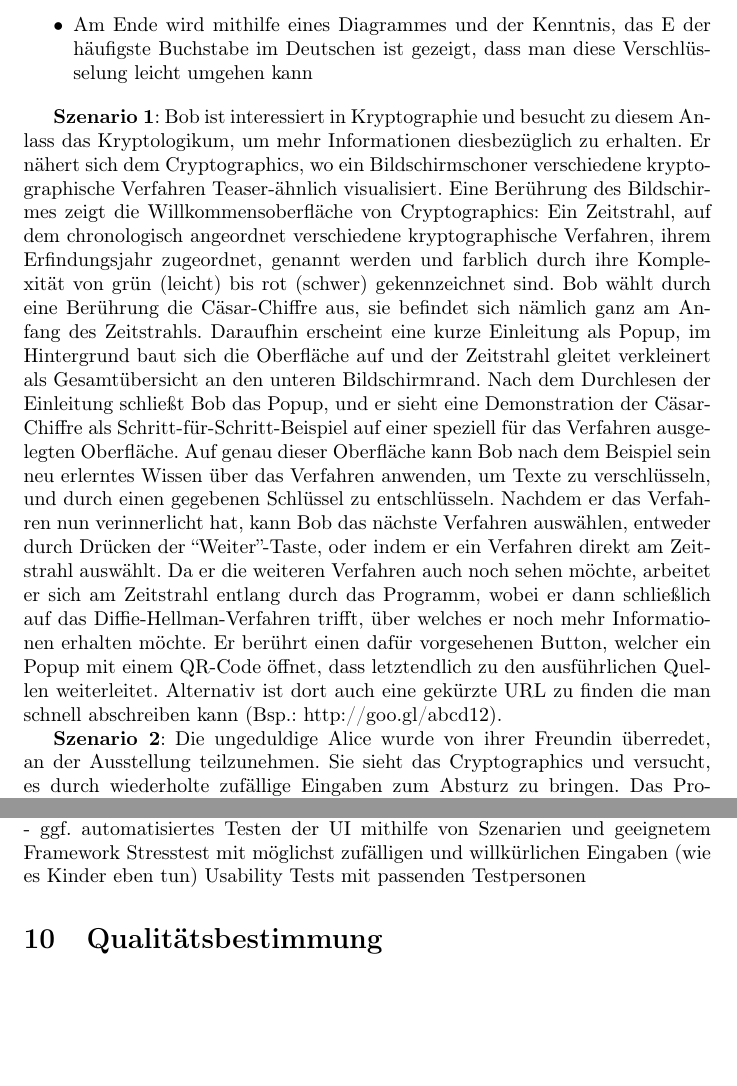
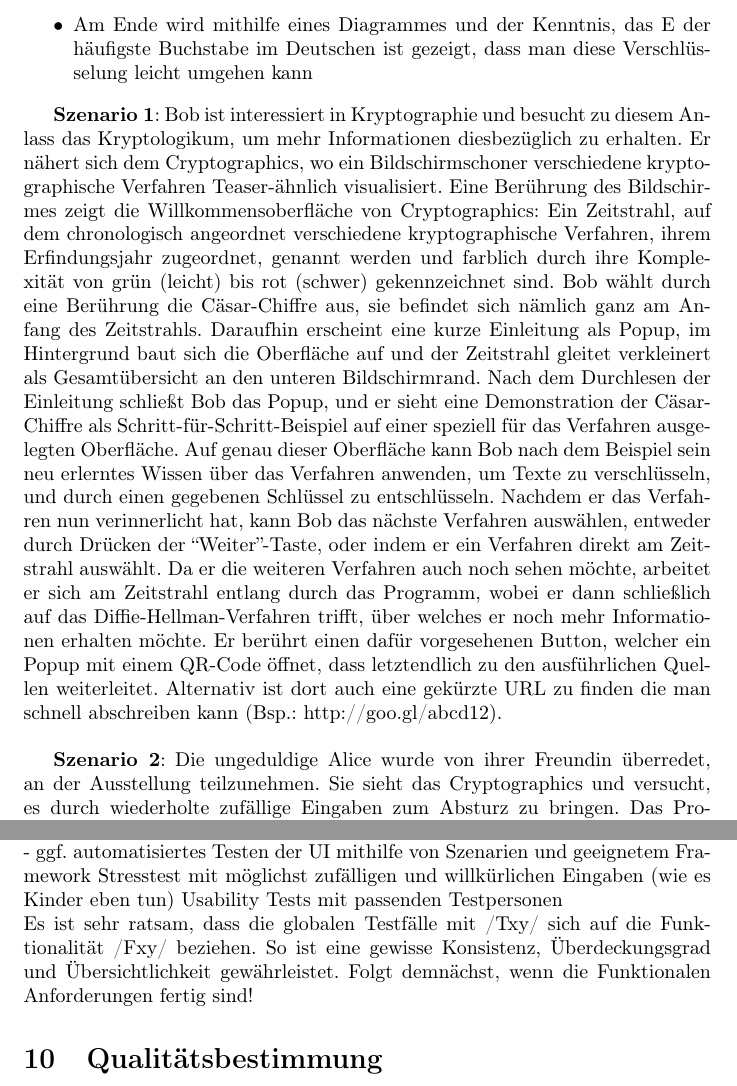
Before and after one commit to matthiasplappert/Cryptographics, a LaTeX document (cg_pflichtenheft/cg_pse_pflichtenheft.tex): two parts of pages 15 and 19 of 19, joined at a grey line, cut so that both start at the same text, the shorter picture padded with empty space. Compiled offline with pdfLaTeX.

Commit message:
Some Formatting in "Besipielszenarien"

```diff
--- a/cg_pflichtenheft/cg_pse_pflichtenheft.tex
+++ b/cg_pflichtenheft/cg_pse_pflichtenheft.tex
@@ -382,9 +382,9 @@ Beispiel einer Visualisierung anhand des Caesar-Algos:
 \end{itemize}
 
 \textbf{Szenario 1}:
-Bob ist interessiert in Kryptographie und besucht zu diesem Anlass das Kryptologikum, um mehr Informationen diesbezüglich zu erhalten. Er nähert sich dem Cryptographics, wo ein Bildschirmschoner verschiedene kryptographische Verfahren Teaser-ähnlich visualisiert. Eine Berührung des Bildschirmes zeigt die Willkommensoberfläche von Cryptographics: Ein Zeitstrahl, auf dem chronologisch angeordnet verschiedene kryptographische Verfahren, ihrem Erfindungsjahr zugeordnet, genannt werden und farblich durch ihre Komplexität von grün (leicht) bis rot (schwer) gekennzeichnet sind. Bob wählt durch eine Berührung die Cäsar-Chiffre aus, sie befindet sich nämlich ganz am Anfang des Zeitstrahls. Daraufhin erscheint eine kurze Einleitung als Popup, im Hintergrund baut sich die Oberfläche auf und der Zeitstrahl gleitet verkleinert als Gesamtübersicht an den unteren Bildschirmrand. Nach dem Durchlesen der Einleitung schließt Bob das Popup, und er sieht eine Demonstration der Cäsar-Chiffre als Schritt-für-Schritt-Beispiel auf einer speziell für das Verfahren ausgelegten Oberfläche. Auf genau dieser Oberfläche kann Bob nach dem Beispiel sein neu erlerntes Wissen über das Verfahren anwenden, um Texte zu verschlüsseln, und durch einen gegebenen Schlüssel zu entschlüsseln. Nachdem er das Verfahren nun verinnerlicht hat, kann Bob das nächste Verfahren auswählen, entweder durch Drücken der “Weiter”-Taste, oder indem er ein Verfahren direkt am Zeitstrahl auswählt. Da er die weiteren Verfahren auch noch sehen möchte, arbeitet er sich am Zeitstrahl entlang durch das Programm, wobei er dann schließlich auf das Diffie-Hellman-Verfahren trifft, über welches er noch mehr Informationen erhalten möchte. Er berührt einen dafür vorgesehenen Button, welcher ein Popup mit einem QR-Code öffnet, dass letztendlich zu den ausführlichen Quellen weiterleitet. Alternativ ist dort auch eine gekürzte URL zu finden die man schnell abschreiben kann (Bsp.: http://goo.gl/abcd12).
+Bob ist interessiert in Kryptographie und besucht zu diesem Anlass das Kryptologikum, um mehr Informationen diesbezüglich zu erhalten. Er nähert sich dem Cryptographics, wo ein Bildschirmschoner verschiedene kryptographische Verfahren Teaser-ähnlich visualisiert. Eine Berührung des Bildschirmes zeigt die Willkommensoberfläche von Cryptographics: Ein Zeitstrahl, auf dem chronologisch angeordnet verschiedene kryptographische Verfahren, ihrem Erfindungsjahr zugeordnet, genannt werden und farblich durch ihre Komplexität von grün (leicht) bis rot (schwer) gekennzeichnet sind. Bob wählt durch eine Berührung die Cäsar-Chiffre aus, sie befindet sich nämlich ganz am Anfang des Zeitstrahls. Daraufhin erscheint eine kurze Einleitung als Popup, im Hintergrund baut sich die Oberfläche auf und der Zeitstrahl gleitet verkleinert als Gesamtübersicht an den unteren Bildschirmrand. Nach dem Durchlesen der Einleitung schließt Bob das Popup, und er sieht eine Demonstration der Cäsar-Chiffre als Schritt-für-Schritt-Beispiel auf einer speziell für das Verfahren ausgelegten Oberfläche. Auf genau dieser Oberfläche kann Bob nach dem Beispiel sein neu erlerntes Wissen über das Verfahren anwenden, um Texte zu verschlüsseln, und durch einen gegebenen Schlüssel zu entschlüsseln. Nachdem er das Verfahren nun verinnerlicht hat, kann Bob das nächste Verfahren auswählen, entweder durch Drücken der “Weiter”-Taste, oder indem er ein Verfahren direkt am Zeitstrahl auswählt. Da er die weiteren Verfahren auch noch sehen möchte, arbeitet er sich am Zeitstrahl entlang durch das Programm, wobei er dann schließlich auf das Diffie-Hellman-Verfahren trifft, über welches er noch mehr Informationen erhalten möchte. Er berührt einen dafür vorgesehenen Button, welcher ein Popup mit einem QR-Code öffnet, dass letztendlich zu den ausführlichen Quellen weiterleitet. Alternativ ist dort auch eine gekürzte URL zu finden die man schnell abschreiben kann (Bsp.: http://goo.gl/abcd12).\\
 
 \textbf{Szenario 2}:
-Die ungeduldige Alice wurde von ihrer Freundin überredet, an der Ausstellung teilzunehmen. Sie sieht das Cryptographics und versucht, es durch wiederholte zufällige Eingaben zum Absturz zu bringen. Das Programm zeigt sich jedoch schnell als zu robust, um einem solchen Angriff zu erliegen. Schließlich wählt sie das komplizierteste kryptographische Verfahren aus, um Besuchern nach ihr den Einstieg zu erschweren. Nachdem sie gegangen ist, muss sie jedoch enttäuscht feststellen, dass der nächste Besucher keine weitere Schwierigkeiten hatte, das Programm mit dem dafür vorgesehenen Button in den Grundzustand zurückzuversetzen.
+Die ungeduldige Alice wurde von ihrer Freundin überredet, an der Ausstellung teilzunehmen. Sie sieht das Cryptographics und versucht, es durch wiederholte zufällige Eingaben zum Absturz zu bringen. Das Programm zeigt sich jedoch schnell als zu robust, um einem solchen Angriff zu erliegen. Schließlich wählt sie das komplizierteste kryptographische Verfahren aus, um Besuchern nach ihr den Einstieg zu erschweren. Nachdem sie gegangen ist, muss sie jedoch enttäuscht feststellen, dass der nächste Besucher keine weitere Schwierigkeiten hatte, das Programm mit dem dafür vorgesehenen Button in den Grundzustand zurückzuversetzen.\\
 
 \textbf{Szenario 3}:
@@ -455,7 +455,8 @@ Hierzu kann man die geschichtliche Einordnung der Problematik der Schlüsselvert
 - automatisiertes Testen mithilfe von JUnit vor allem der Krypto-Algorithmen
 - ggf. automatisiertes Testen der UI mithilfe von Szenarien und geeignetem Framework
 Stresstest mit möglichst zufälligen und willkürlichen Eingaben (wie es Kinder eben tun)
-Usability Tests mit passenden Testpersonen
+Usability Tests mit passenden Testpersonen\\
+Es ist sehr ratsam, dass die globalen Testfälle mit /Txy/ sich auf die Funktionalität /Fxy/ beziehen. So ist eine gewisse Konsistenz, Überdeckungsgrad und Übersichtlichkeit gewährleistet. Folgt demnächst, wenn die Funktionalen Anforderungen fertig sind!
 
 \section{Qualitätsbestimmung}
 
```
Also changed, not shown: cg_pflichtenheft/cg_pse_pflichtenheft.tex (8 more changed lines).
